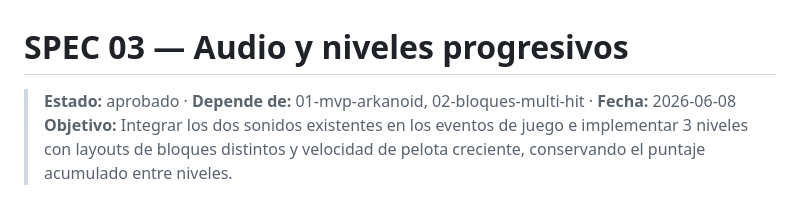
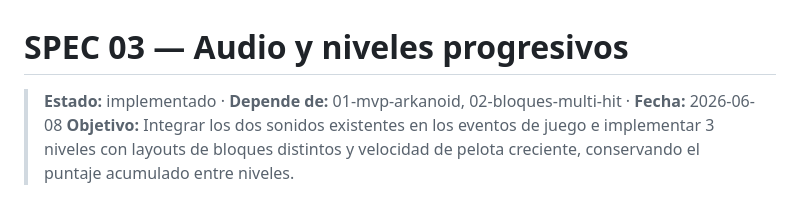
Before and after one commit to frankda94/04-arkanoid, a Markdown page: specs/03-audio-y-niveles.md, the part around the change. Rendered like a GitHub page.

Commit message:
03 spec implementated

```diff
--- a/specs/03-audio-y-niveles.md
+++ b/specs/03-audio-y-niveles.md
@@ -1,6 +1,6 @@
 # SPEC 03 — Audio y niveles progresivos
 
-> **Estado:** aprobado · **Depende de:** 01-mvp-arkanoid, 02-bloques-multi-hit · **Fecha:** 2026-06-08
+> **Estado:** implementado · **Depende de:** 01-mvp-arkanoid, 02-bloques-multi-hit · **Fecha:** 2026-06-08
 > **Objetivo:** Integrar los dos sonidos existentes en los eventos de juego e implementar
 > 3 niveles con layouts de bloques distintos y velocidad de pelota creciente,
 > conservando el puntaje acumulado entre niveles.
```
